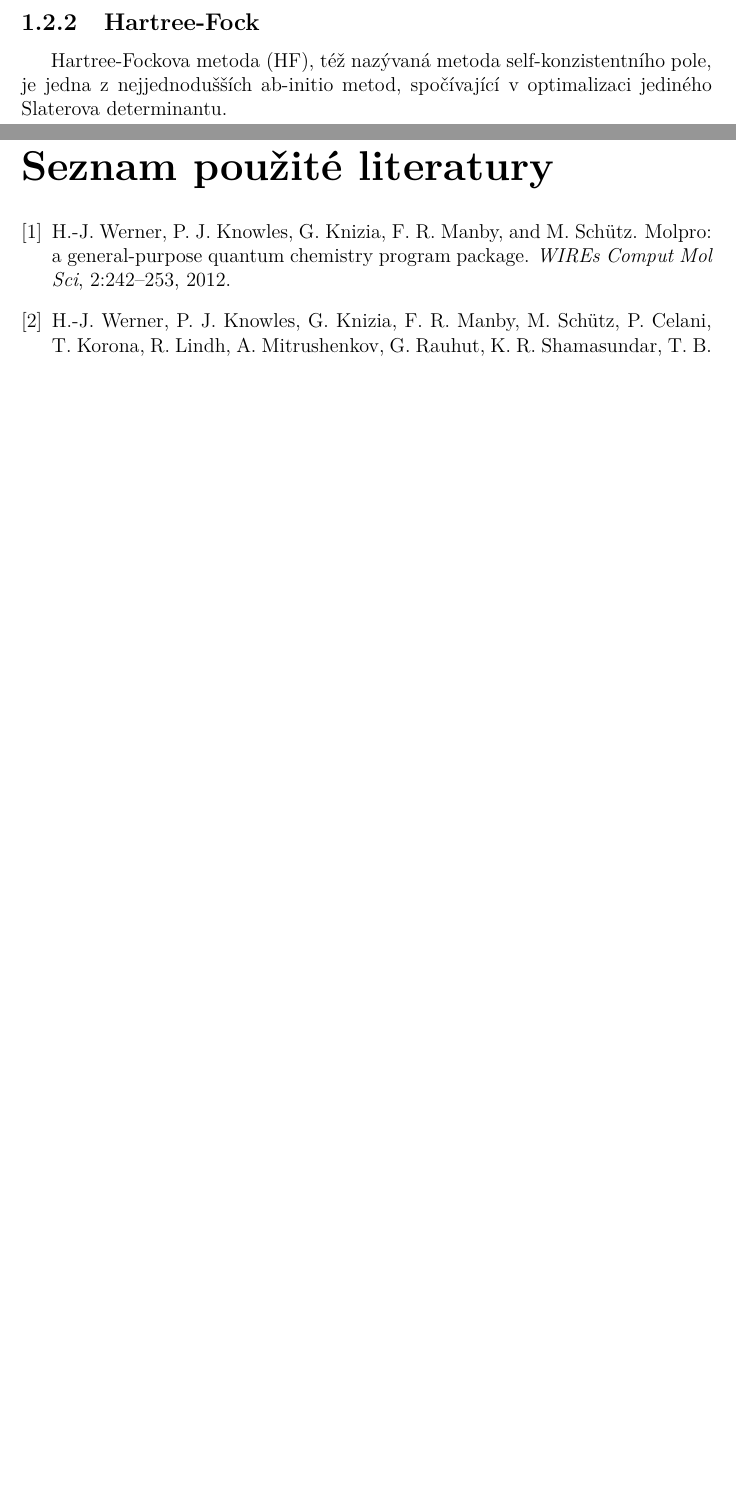
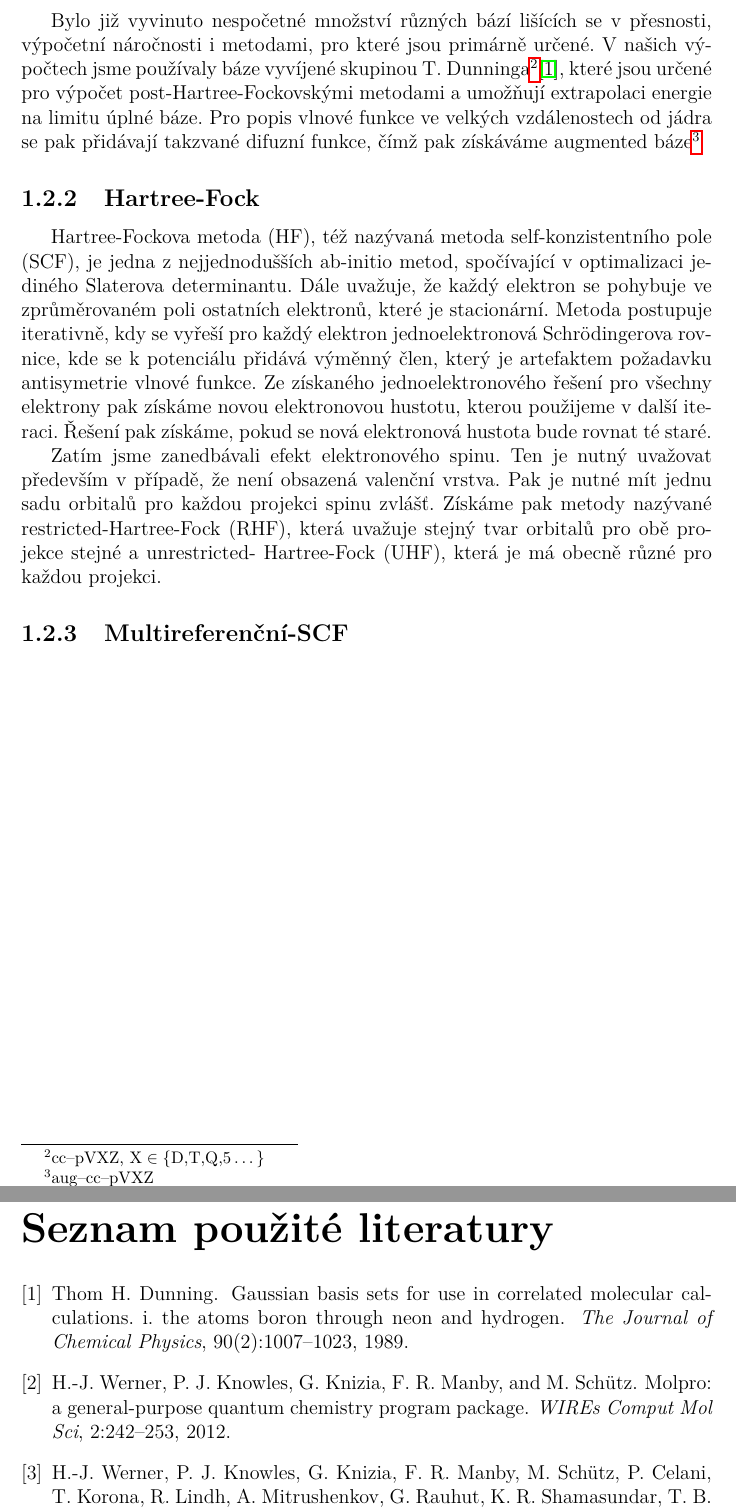
Before and after one commit to matoumik/Bc, a LaTeX thesis (prace/prace.tex, which reads prace/kap01.tex): two parts of pages 8 and 17 of 21, joined at a grey line, cut at the place of the change, the shorter picture padded with empty space. Compiled offline with pdfLaTeX.

Commit message:
Dobrou noc

```diff
--- a/prace/kap01.tex
+++ b/prace/kap01.tex
@@ -44,8 +47,30 @@ numericky řešit velké množství integrálů. Proto se radiální část apro
 kombinací několika gausovských funkcí, kde již velká část integrálů má analytické
 vyjádření, čímž se řádově sníží čas výpočtu.
 
-Za
+Bylo již vyvinuto nespočetné množství různých bází lišících se v přesnosti, výpočetní
+náročnosti i metodami, pro které jsou primárně určené.
+V našich výpočtech jsme používaly báze vyvíjené
+skupinou T. Dunninga\footnote{cc--pVXZ,  $\mathrm{ X \in \{D,T,Q,5\dots\}}$}\cite{Dunning-basis},
+které jsou určené pro výpočet post-Hartree-Fockovskými metodami a umožňují extrapolaci
+energie na limitu úplné báze.
+Pro popis vlnové funkce ve velkých vzdálenostech od jádra se pak přidávají takzvané
+difuzní funkce, čímž pak získáváme augmented báze\footnote{aug--cc--pVXZ}
+
 \subsection{Hartree-Fock}
-Hartree-Fockova metoda (HF), též nazývaná metoda self-konzistentního pole, je jedna z
+Hartree-Fockova metoda (HF), též nazývaná metoda self-konzistentního pole (SCF), je jedna z
 nejjednodušších ab-initio metod, spočívající v optimalizaci jediného Slaterova
-determinantu.
+determinantu. Dále uvažuje, že každý elektron se pohybuje ve zprůměrovaném poli
+ostatních elektronů, které je stacionární.
+Metoda postupuje iterativně, kdy se vyřeší pro každý elektron jednoelektronová
+Schrödingerova rovnice, kde se k potenciálu přidává výměnný člen, který je artefaktem
+požadavku antisymetrie vlnové funkce. Ze získaného jednoelektronového řešení pro
+všechny elektrony pak získáme novou elektronovou hustotu, kterou použijeme v další
+iteraci. Řešení pak získáme, pokud se nová elektronová hustota bude rovnat té staré.
+
+Zatím jsme zanedbávali efekt elektronového spinu. Ten je nutný uvažovat především v
+případě, že není obsazená valenční vrstva. Pak je nutné mít jednu sadu orbitalů pro
+každou projekci spinu zvlášť. Získáme pak metody nazývané restricted-Hartree-Fock
+(RHF), která uvažuje stejný tvar orbitalů pro obě projekce stejné a unrestricted-
+Hartree-Fock (UHF), která je má obecně různé pro každou projekci.
+
+\subsection{Multireferenční-SCF}
```
Also changed, not shown: prace/literatura.bib (+16 -0 lines), tex/landtable.tex (+11 -0 lines), prace/prace.bbl, prace/prace.pdf, prace/kap01.tex (3 more changed lines), 5 other files.
